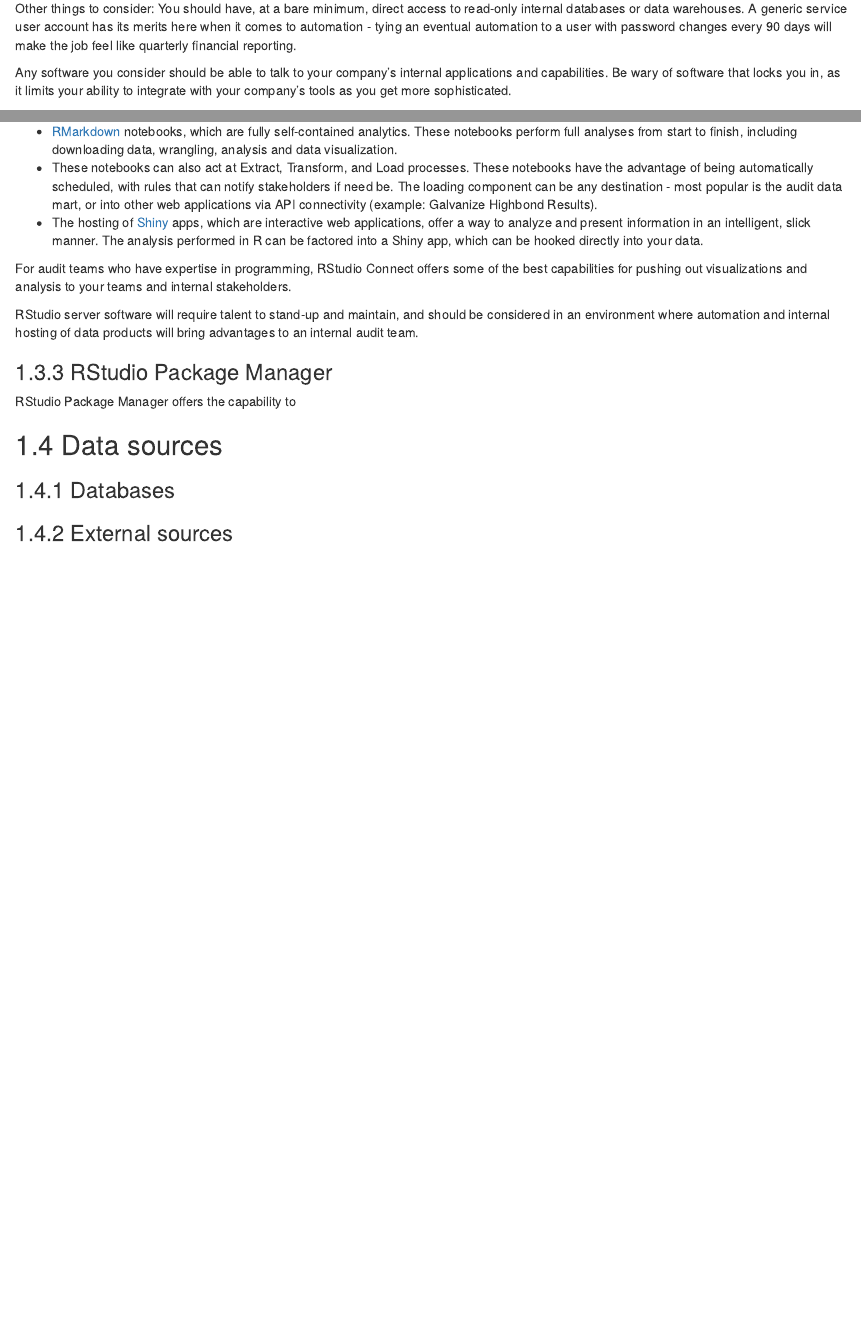
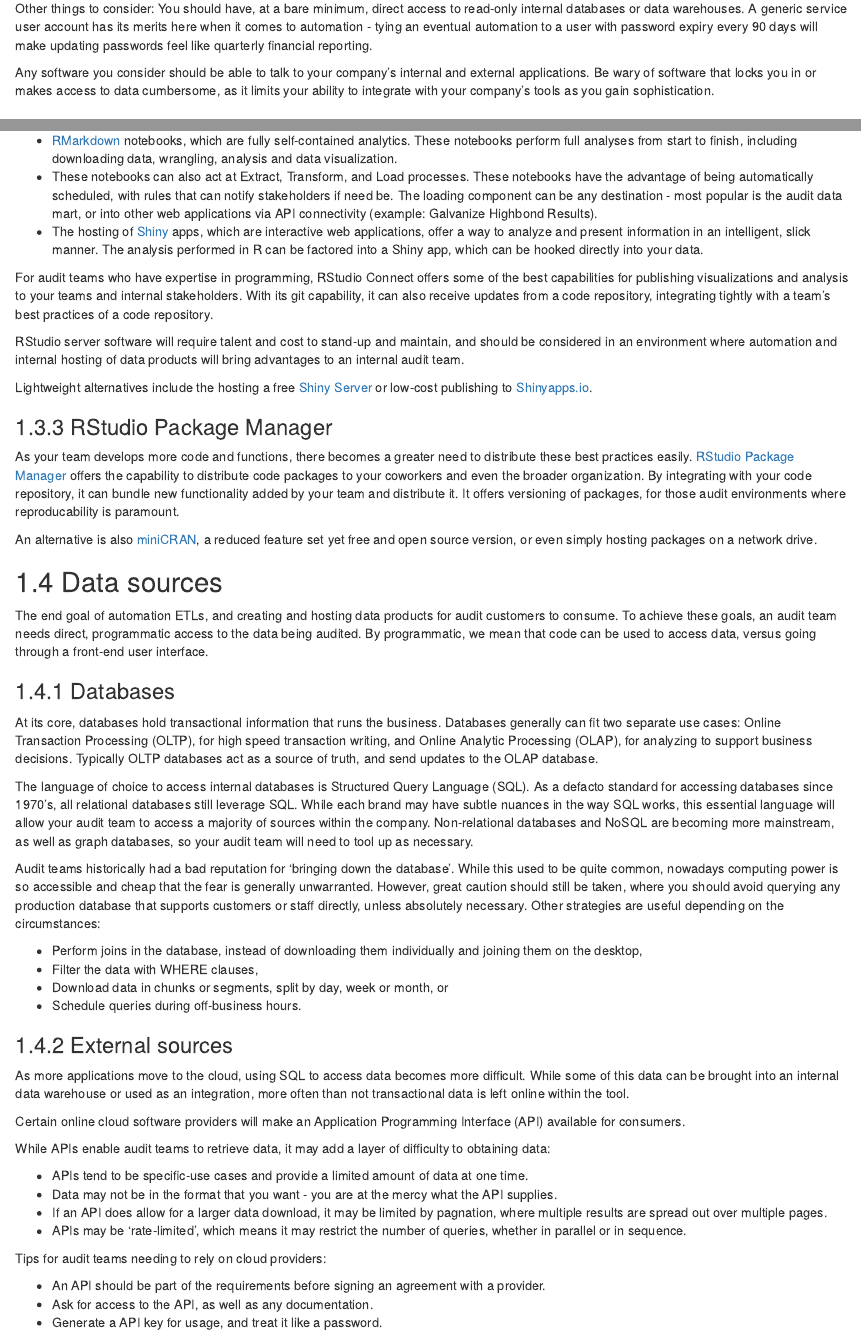
Before and after one commit to jonlinca/auditanalytics, an R Markdown document (02-architecture.Rmd): the page in a window 1100 px wide, from 740 px down, and a second part further down, joined at a grey line. Rendered offline with R 4.5, knitr and Pandoc, with nearby package versions; drawn as R Markdown's standard HTML page in place of the format the file asks for.

Commit message:
Update architecture

```diff
--- a/02-architecture.Rmd
+++ b/02-architecture.Rmd
@@ -27,9 +27,9 @@ digraph boxes_and_circles {
 
 The architecture and tools you select should support and amplify your team, and not be a burden to maintain. Maintenance of databases and applications can also be delegated to application support teams, so you can focus on implementing analytics and delivering data products.
 
-Other things to consider: You should have, at a bare minimum, direct access to read-only internal databases or data warehouses. A generic service user account has its merits here when it comes to automation - tying an eventual automation to a user with password changes every 90 days will make the job feel like quarterly financial reporting.
+Other things to consider: You should have, at a bare minimum, direct access to read-only internal databases or data warehouses. A generic service user account has its merits here when it comes to automation - tying an eventual automation to a user with password expiry every 90 days will make updating passwords feel like quarterly financial reporting.
 
-Any software you consider should be able to talk to your company's internal applications and capabilities. Be wary of  software that locks you in, as it limits your ability to integrate with your company's tools as you get more sophisticated.
+Any software you consider should be able to talk to your company's internal and external applications. Be wary of software that locks you in or makes access to data cumbersome, as it limits your ability to integrate with your company's tools as you gain sophistication.
 
 ## R and RStudio
 
@@ -106,16 +106,50 @@ RStudio PBC, which became a Certified B Corporation in 2020, offers the [RStudio
 * These notebooks can also act at Extract, Transform, and Load processes. These notebooks have the advantage of being automatically scheduled, with rules that can notify stakeholders if need be. The loading component can be any destination - most popular is the audit data mart, or into other web applications via API connectivity (example: Galvanize Highbond Results).
 * The hosting of [Shiny](https://shiny.rstudio.com) apps, which are interactive web applications, offer a way to analyze and present information in an intelligent, slick manner. The analysis performed in R can be factored into a Shiny app, which can be hooked directly into your data.
 
-For audit teams who have expertise in programming, RStudio Connect offers some of the best capabilities for pushing out visualizations and analysis to your teams and internal stakeholders.
+For audit teams who have expertise in programming, RStudio Connect offers some of the best capabilities for publishing visualizations and analysis to your teams and internal stakeholders. With its git capability, it can also receive updates from a code repository, integrating tightly with a team's best practices of a code repository.
 
-RStudio server software will require talent to stand-up and maintain, and should be considered in an environment where automation and internal hosting of data products will bring advantages to an internal audit team.
+RStudio server software will require talent and cost to stand-up and maintain, and should be considered in an environment where automation and internal hosting of data products will bring advantages to an internal audit team.
+
+Lightweight alternatives include the hosting a free [Shiny Server](https://rstudio.com/products/shiny/shiny-server/) or low-cost publishing to [Shinyapps.io](https://www.shinyapps.io).
 
 ### RStudio Package Manager
 
-RStudio Package Manager offers the capability to
+As your team develops more code and functions, there becomes a greater need to distribute these best practices easily. [RStudio Package Manager](https://rstudio.com/products/package-manager/) offers the capability to distribute code packages to your coworkers and even the broader organization. By integrating with your code repository, it can bundle new functionality added by your team and distribute it. It offers versioning of packages, for those audit environments where reproducability is paramount.
+
+An alternative is also [miniCRAN](https://cran.r-project.org/web/packages/miniCRAN/index.html), a reduced feature set yet free and open source version, or even simply hosting packages on a network drive.
 
 ## Data sources
 
+The end goal of automation ETLs, and creating and hosting data products for audit customers to consume. To achieve these goals, an audit team needs direct, programmatic access to the data being audited. By programmatic, we mean that code can be used to access data, versus going through a front-end user interface.
+
 ### Databases
 
+At its core, databases hold transactional information that runs the business. Databases generally can fit two separate use cases: Online Transaction Processing (OLTP), for high speed transaction writing, and Online Analytic Processing (OLAP), for analyzing to support business decisions. Typically OLTP databases act as a source of truth, and send updates to the OLAP database.
+
+The language of choice to access internal databases is Structured Query Language (SQL). As a defacto standard for accessing databases since 1970's, all relational databases still leverage SQL. While each brand may have subtle nuances in the way SQL works, this essential language will allow your audit team to access a majority of sources within the company. Non-relational databases and NoSQL are becoming more mainstream, as well as graph databases, so your audit team will need to tool up as necessary.
+
+Audit teams historically had a bad reputation for 'bringing down the database'. While this used to be quite common, nowadays computing power is so accessible and cheap that the fear is generally unwarranted. However, great caution should still be taken, where you should avoid querying any production database that supports customers or staff directly, unless absolutely necessary. Other strategies are useful depending on the circumstances:
+
+- Perform joins in the database, instead of downloading them individually and joining them on the desktop,
+- Filter the data with WHERE clauses,
+- Download data in chunks or segments, split by day, week or month, or
+- Schedule queries during off-business hours.
+
 ### External sources
+
+As more applications move to the cloud, using SQL to access data becomes more difficult. While some of this data can be brought into an internal data warehouse or used as an integration, more often than not transactional data is left online within the tool.
+
+Certain online cloud software providers will make an Application Programming Interface (API) available for consumers.
+
+While APIs enable audit teams to retrieve data, it may add a layer of difficulty to obtaining data:
+
+- APIs tend to be specific-use cases and provide a limited amount of data at one time.
+- Data may not be in the format that you want - you are at the mercy what the API supplies.
+- If an API does allow for a larger data download, it may be limited by pagnation, where multiple results are spread out over multiple pages.
+- APIs may be 'rate-limited', which means it may restrict the number of queries, whether in parallel or in sequence.
+
+Tips for audit teams needing to rely on cloud providers:
+
+- An API should be part of the requirements before signing an agreement with a provider.
+- Ask for access to the API, as well as any documentation.
+- Generate a API key for usage, and treat it like a password.
```
Also changed, not shown: docs/Audit_Analytics_with-R.tex, docs/search_index.json, 02-architecture.Rmd (8 more changed lines), 13 other files.
